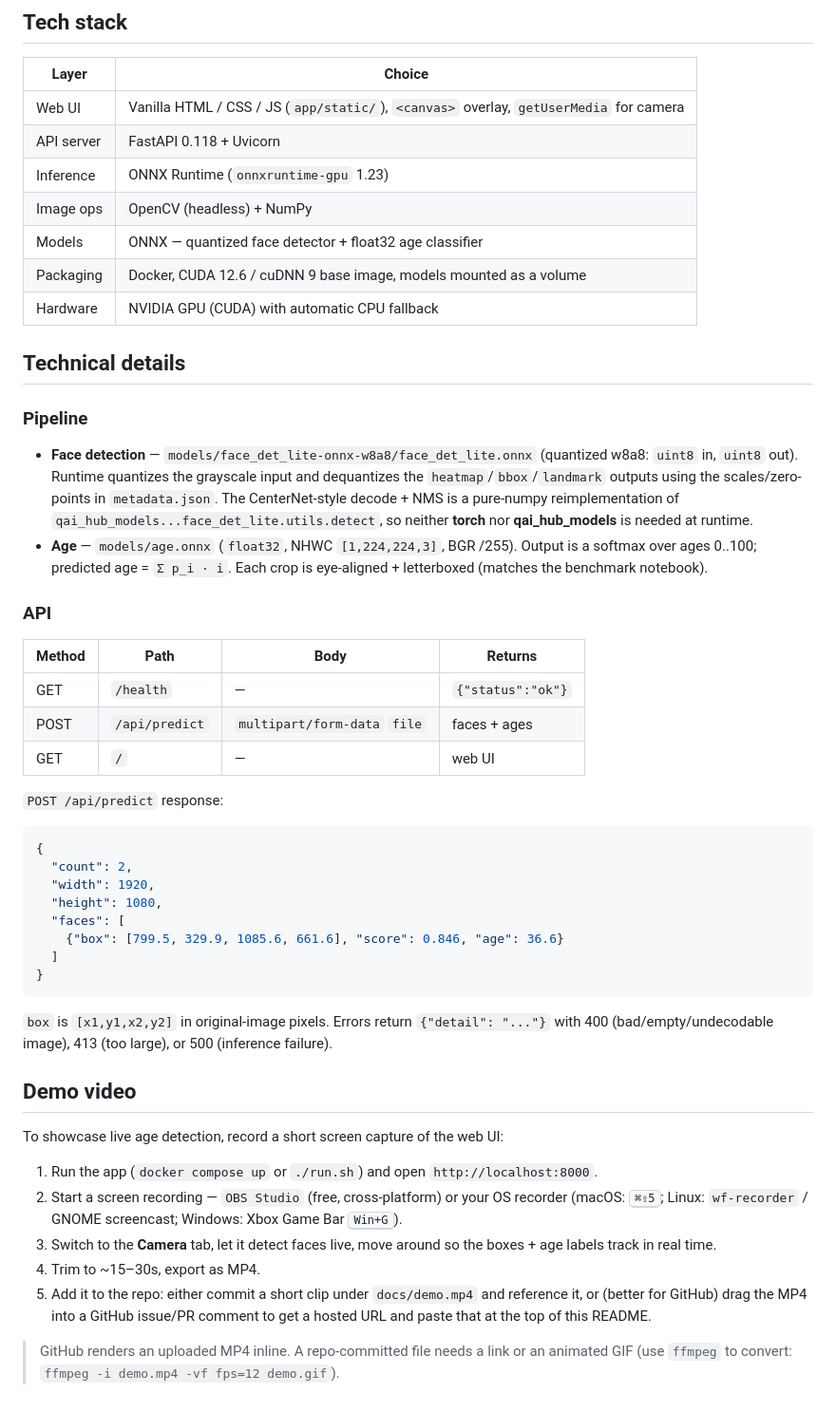
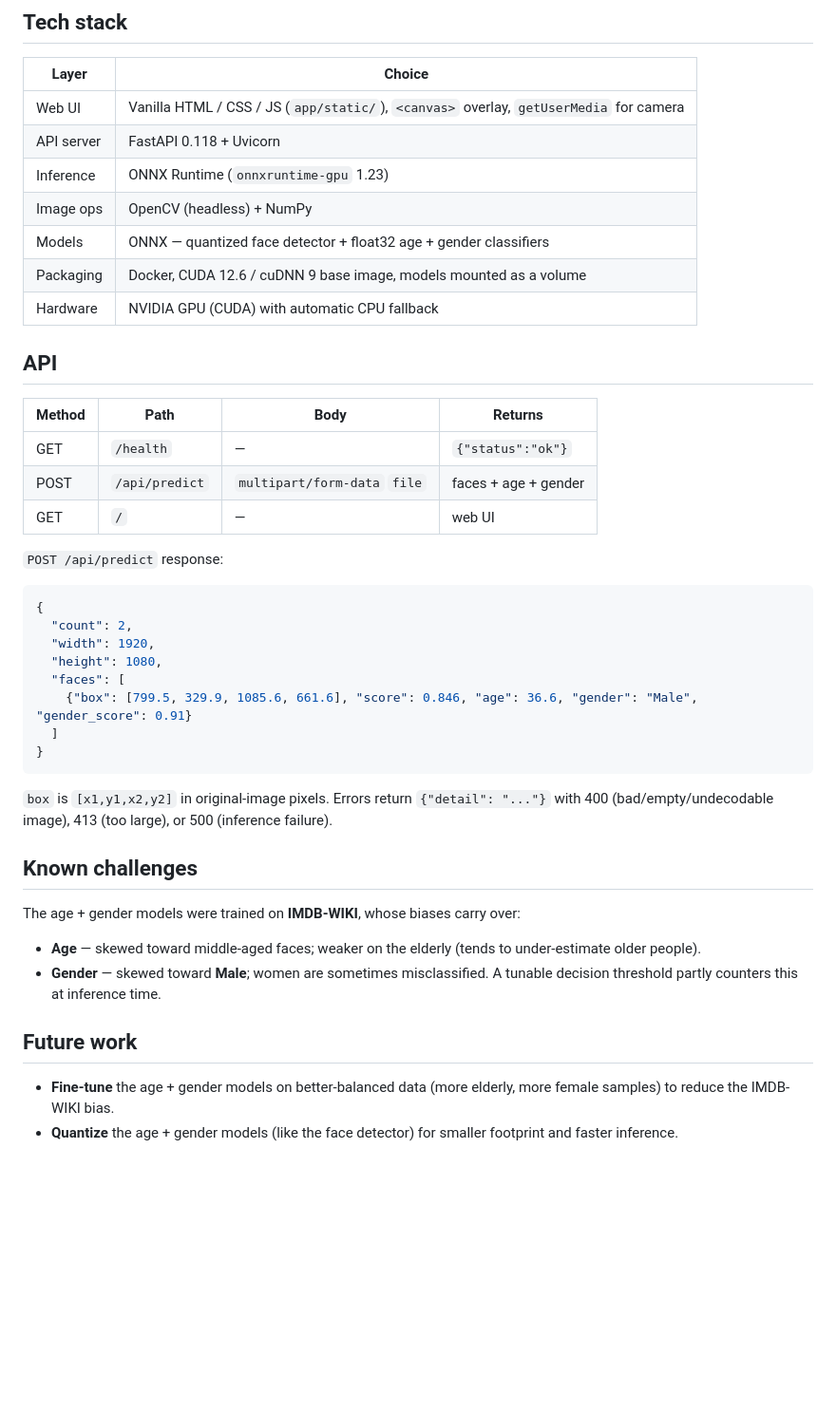
Before and after one commit to DatDangTien/AgePredictor, a Markdown page: README.md, the part around one of its changes. Shown at 95% size. GitHub-like rendering; blank space fills up the shorter version.

````diff
--- a/README.md
+++ b/README.md
@@ -78,30 +111,16 @@ CUDA provider just won't load). Env vars (set in `docker-compose.yml`):
 | API server   | FastAPI 0.118 + Uvicorn |
 | Inference    | ONNX Runtime (`onnxruntime-gpu` 1.23) |
 | Image ops    | OpenCV (headless) + NumPy |
-| Models       | ONNX — quantized face detector + float32 age classifier |
+| Models       | ONNX — quantized face detector + float32 age + gender classifiers |
 | Packaging    | Docker, CUDA 12.6 / cuDNN 9 base image, models mounted as a volume |
 | Hardware     | NVIDIA GPU (CUDA) with automatic CPU fallback |
 
-## Technical details
-
-### Pipeline
-
-- **Face detection** — `models/face_det_lite-onnx-w8a8/face_det_lite.onnx`
-  (quantized w8a8: `uint8` in, `uint8` out). Runtime quantizes the grayscale
-  input and dequantizes the `heatmap`/`bbox`/`landmark` outputs using the
-  scales/zero-points in `metadata.json`. The CenterNet-style decode + NMS is a
-  pure-numpy reimplementation of `qai_hub_models...face_det_lite.utils.detect`,
-  so neither **torch** nor **qai_hub_models** is needed at runtime.
-- **Age** — `models/age.onnx` (`float32`, NHWC `[1,224,224,3]`, BGR /255).
-  Output is a softmax over ages 0..100; predicted age = `Σ p_i · i`.
-  Each crop is eye-aligned + letterboxed (matches the benchmark notebook).
-
-### API
+## API
 
 | Method | Path           | Body                         | Returns |
 |--------|----------------|------------------------------|---------|
 | GET    | `/health`      | —                            | `{"status":"ok"}` |
-| POST   | `/api/predict` | `multipart/form-data` `file` | faces + ages |
+| POST   | `/api/predict` | `multipart/form-data` `file` | faces + age + gender |
 | GET    | `/`            | —                            | web UI |
 
 `POST /api/predict` response:
@@ -112,7 +131,7 @@ CUDA provider just won't load). Env vars (set in `docker-compose.yml`):
   "width": 1920,
   "height": 1080,
   "faces": [
-    {"box": [799.5, 329.9, 1085.6, 661.6], "score": 0.846, "age": 36.6}
+    {"box": [799.5, 329.9, 1085.6, 661.6], "score": 0.846, "age": 36.6, "gender": "Male", "gender_score": 0.91}
   ]
 }
 ```
@@ -121,21 +140,18 @@ CUDA provider just won't load). Env vars (set in `docker-compose.yml`):
 `{"detail": "..."}` with 400 (bad/empty/undecodable image), 413 (too large),
 or 500 (inference failure).
 
-## Demo video
+## Known challenges
 
-To showcase live age detection, record a short screen capture of the web UI:
+The age + gender models were trained on **IMDB-WIKI**, whose biases carry over:
 
-1. Run the app (`docker compose up` or `./run.sh`) and open
-   `http://localhost:8000`.
-2. Start a screen recording — `OBS Studio` (free, cross-platform) or your OS
-   recorder (macOS: <kbd>⌘⇧5</kbd>; Linux: `wf-recorder` / GNOME screencast;
-   Windows: Xbox Game Bar <kbd>Win+G</kbd>).
-3. Switch to the **Camera** tab, let it detect faces live, move around so the
-   boxes + age labels track in real time.
-4. Trim to ~15–30s, export as MP4.
-5. Add it to the repo: either commit a short clip under `docs/demo.mp4` and
-   reference it, or (better for GitHub) drag the MP4 into a GitHub issue/PR
-   comment to get a hosted URL and paste that at the top of this README.
+- **Age** — skewed toward middle-aged faces; weaker on the elderly (tends to
+  under-estimate older people).
+- **Gender** — skewed toward **Male**; women are sometimes misclassified. A
+  tunable decision threshold partly counters this at inference time.
 
-> GitHub renders an uploaded MP4 inline. A repo-committed file needs a link or
-> an animated GIF (use `ffmpeg` to convert: `ffmpeg -i demo.mp4 -vf fps=12 demo.gif`).
+## Future work
+
+- **Fine-tune** the age + gender models on better-balanced data (more elderly,
+  more female samples) to reduce the IMDB-WIKI bias.
+- **Quantize** the age + gender models (like the face detector) for smaller
+  footprint and faster inference.
````
Also changed, not shown: other parts of README.md (+49 -16 lines).
